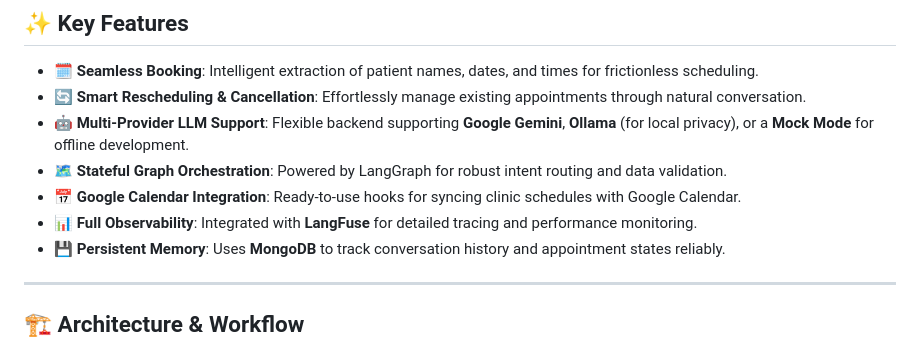
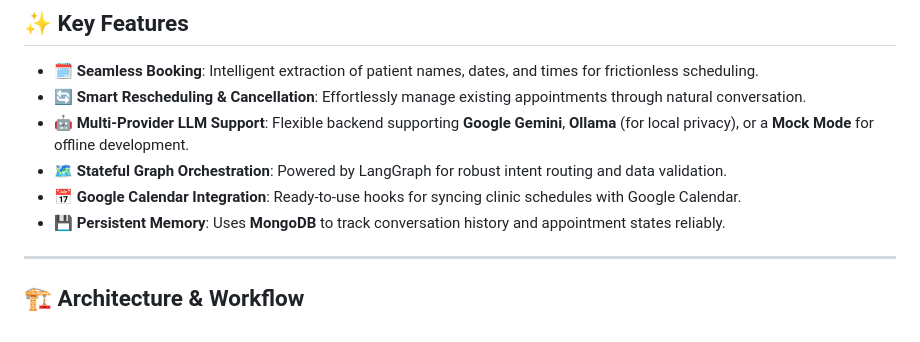
Before and after one commit to AbedrahmanYassen/clinic_scheduling_agent, a Markdown page: README.md, the part around the change. Rendered like a GitHub page.

Commit message:
Remove Full Observability feature from README
Removed the Full Observability feature description from the README.

```diff
--- a/README.md
+++ b/README.md
@@ -16,7 +16,6 @@
 - 🤖 **Multi-Provider LLM Support**: Flexible backend supporting **Google Gemini**, **Ollama** (for local privacy), or a **Mock Mode** for offline development.
 - 🗺️ **Stateful Graph Orchestration**: Powered by LangGraph for robust intent routing and data validation.
 - 📅 **Google Calendar Integration**: Ready-to-use hooks for syncing clinic schedules with Google Calendar.
-- 📊 **Full Observability**: Integrated with **LangFuse** for detailed tracing and performance monitoring.
 - 💾 **Persistent Memory**: Uses **MongoDB** to track conversation history and appointment states reliably.
 
 ---
```
